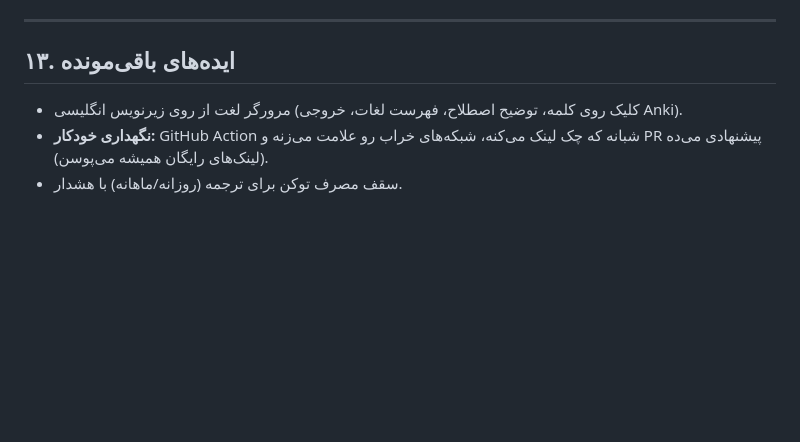
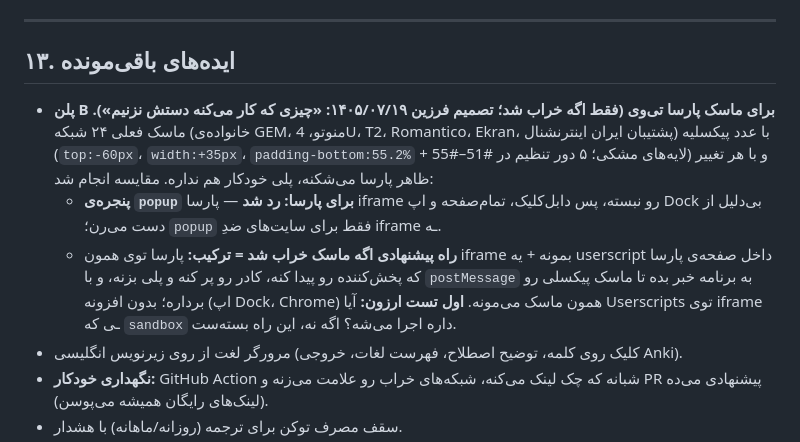
Before and after one commit to farzindna/satellite-channels, a Markdown page: HANDOFF.md, the part around the change. Rendered like a GitHub page; blank space fills up the shorter version.

Commit message:
docs: record plan B for the Parsa TV mask (iframe + userscript hybrid)
Co-Authored-By: Claude Opus 5.5 <noreply@anthropic.com>

```diff
--- a/HANDOFF.md
+++ b/HANDOFF.md
@@ -233,6 +233,9 @@
 
 ## ۱۳. ایده‌های باقی‌مونده
 
+- **پلن B برای ماسک پارسا تی‌وی (فقط اگه خراب شد؛ تصمیم فرزین ۱۴۰۵/۰۷/۱۹: «چیزی که کار می‌کنه دستش نزنیم»).** ماسک فعلی ۲۴ شبکه (خانواده‌ی GEM، منوتو، 4U، T2، Romantico، Ekran، پشتیبان ایران اینترنشنال) با عدد پیکسلیه (`top:-60px`، `width:+35px`، `padding-bottom:55.2%` + لایه‌های مشکی؛ ۵ دور تنظیم در #51–#55) و با هر تغییر ظاهر پارسا می‌شکنه، پلی خودکار هم نداره. مقایسه انجام شد:
+  - **پنجره‌ی `popup` برای پارسا: رد شد** — پارسا iframe رو نبسته، پس دابل‌کلیک، تمام‌صفحه و اپ Dock بی‌دلیل از دست می‌رن؛ `popup` فقط برای سایت‌های ضدِ iframe ـه.
+  - **راه پیشنهادی اگه ماسک خراب شد = ترکیب:** پارسا توی همون iframe بمونه + یه userscript داخل صفحه‌ی پارسا که پخش‌کننده رو پیدا کنه، کادر رو پر کنه و پلی بزنه، و با `postMessage` به برنامه خبر بده تا ماسک پیکسلی رو برداره؛ بدون افزونه (اپ Dock، Chrome) همون ماسک می‌مونه. **اول تست ارزون:** آیا Userscripts توی iframe ـی که `sandbox` داره اجرا می‌شه؟ اگه نه، این راه بسته‌ست.
 - مرورگر لغت از روی زیرنویس انگلیسی (کلیک روی کلمه، توضیح اصطلاح، فهرست لغات، خروجی Anki).
 - **نگهداری خودکار:** GitHub Action شبانه که چک لینک می‌کنه، شبکه‌های خراب رو علامت می‌زنه و PR پیشنهادی می‌ده (لینک‌های رایگان همیشه می‌پوسن).
 - سقف مصرف توکن برای ترجمه (روزانه/ماهانه) با هشدار.
```
